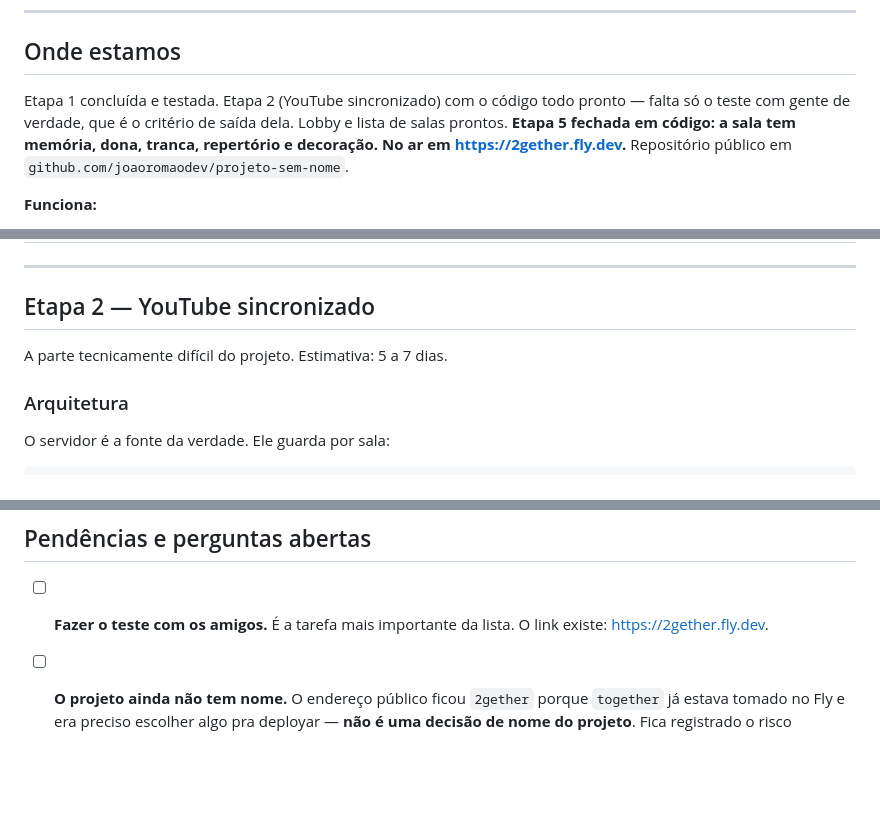
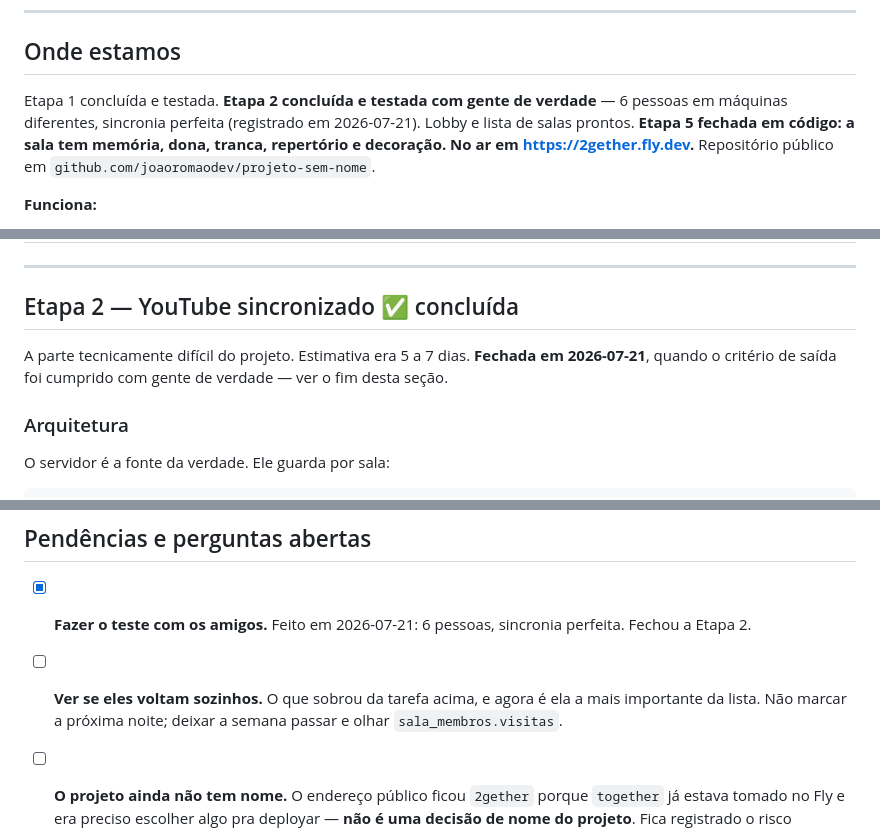
Before and after one commit to joaoromaodev/projeto-sem-nome, a Markdown page: docs/PLANO.md, 3 parts joined by grey strips. Rendered like a GitHub page; blank space fills up the shorter version.

```diff
--- a/docs/PLANO.md
+++ b/docs/PLANO.md
@@ -37,10 +37,11 @@ dessa reação que os avatares saíram da Etapa 3 e viraram Etapa 1.
 
 ## Onde estamos
 
-Etapa 1 concluída e testada. Etapa 2 (YouTube sincronizado) com o código
-todo pronto — falta só o teste com gente de verdade, que é o critério de
-saída dela. Lobby e lista de salas prontos. **Etapa 5 fechada em código:
-a sala tem memória, dona, tranca, repertório e decoração.** **No ar em
+Etapa 1 concluída e testada. **Etapa 2 concluída e testada com gente de
+verdade** — 6 pessoas em máquinas diferentes, sincronia perfeita
+(registrado em 2026-07-21). Lobby e lista de salas prontos. **Etapa 5
+fechada em código: a sala tem memória, dona, tranca, repertório e
+decoração.** **No ar em
 <https://2gether.fly.dev>.** Repositório público em
 `github.com/joaoromaodev/projeto-sem-nome`.
 
@@ -293,9 +315,11 @@ Não reabrir sem motivo novo.
 
 ---
 
-## Etapa 2 — YouTube sincronizado
+## Etapa 2 — YouTube sincronizado ✅ concluída
 
-A parte tecnicamente difícil do projeto. Estimativa: 5 a 7 dias.
+A parte tecnicamente difícil do projeto. Estimativa era 5 a 7 dias.
+**Fechada em 2026-07-21**, quando o critério de saída foi cumprido com
+gente de verdade — ver o fim desta seção.
 
 ### Arquitetura
 
@@ -599,8 +644,11 @@ quem quiser assistir em vez de ouvir de fundo.
 
 ## Pendências e perguntas abertas
 
-- [ ] **Fazer o teste com os amigos.** É a tarefa mais importante da lista.
-      O link existe: <https://2gether.fly.dev>.
+- [x] **Fazer o teste com os amigos.** Feito em 2026-07-21: 6 pessoas,
+      sincronia perfeita. Fechou a Etapa 2.
+- [ ] **Ver se eles voltam sozinhos.** O que sobrou da tarefa acima, e
+      agora é ela a mais importante da lista. Não marcar a próxima
+      noite; deixar a semana passar e olhar `sala_membros.visitas`.
 - [ ] **O projeto ainda não tem nome.** O endereço público ficou `2gether`
       porque `together` já estava tomado no Fly e era preciso escolher algo
       pra deployar — **não é uma decisão de nome do projeto**. Fica
```
Also changed, not shown: other parts of docs/PLANO.md (+60 -18 lines), README.md (+4 -2 lines).
